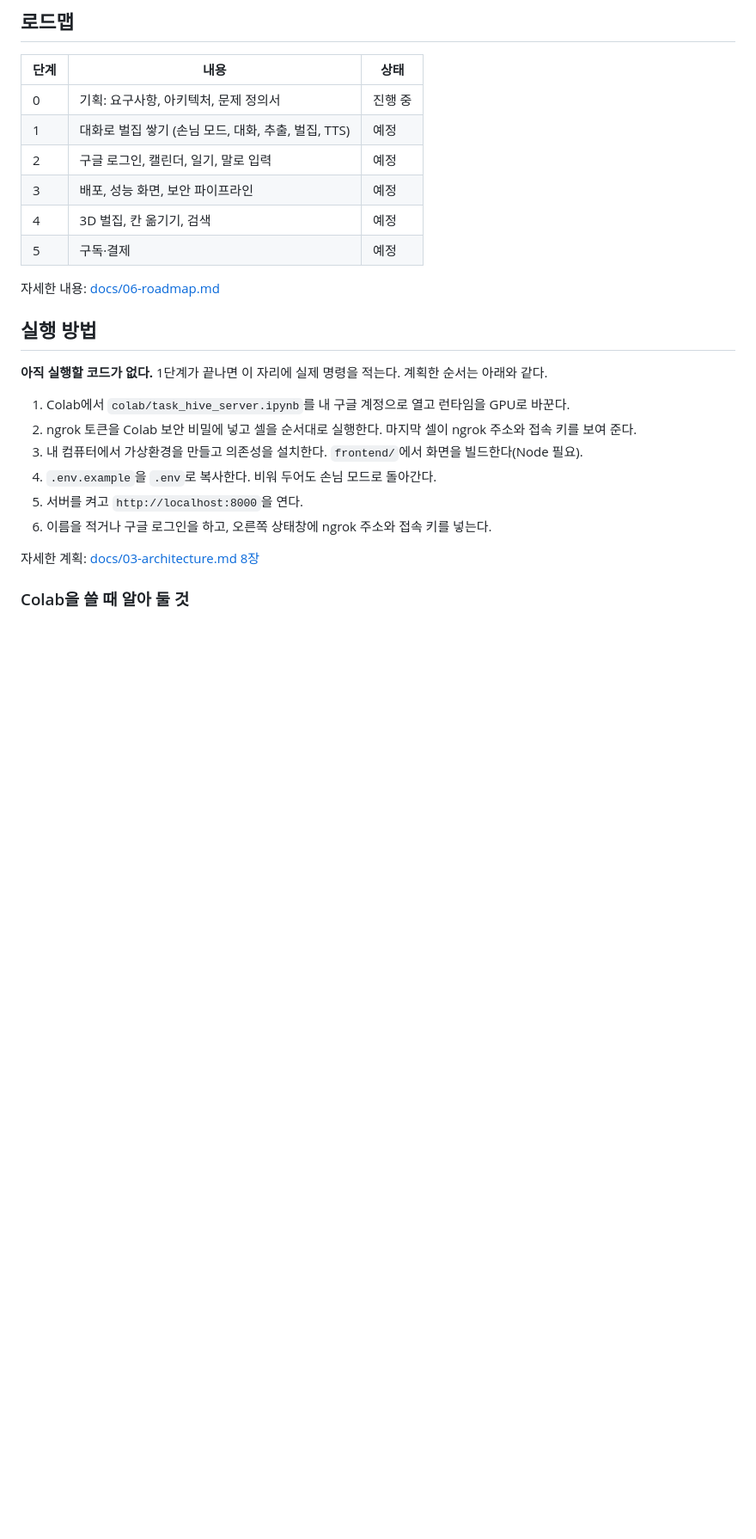
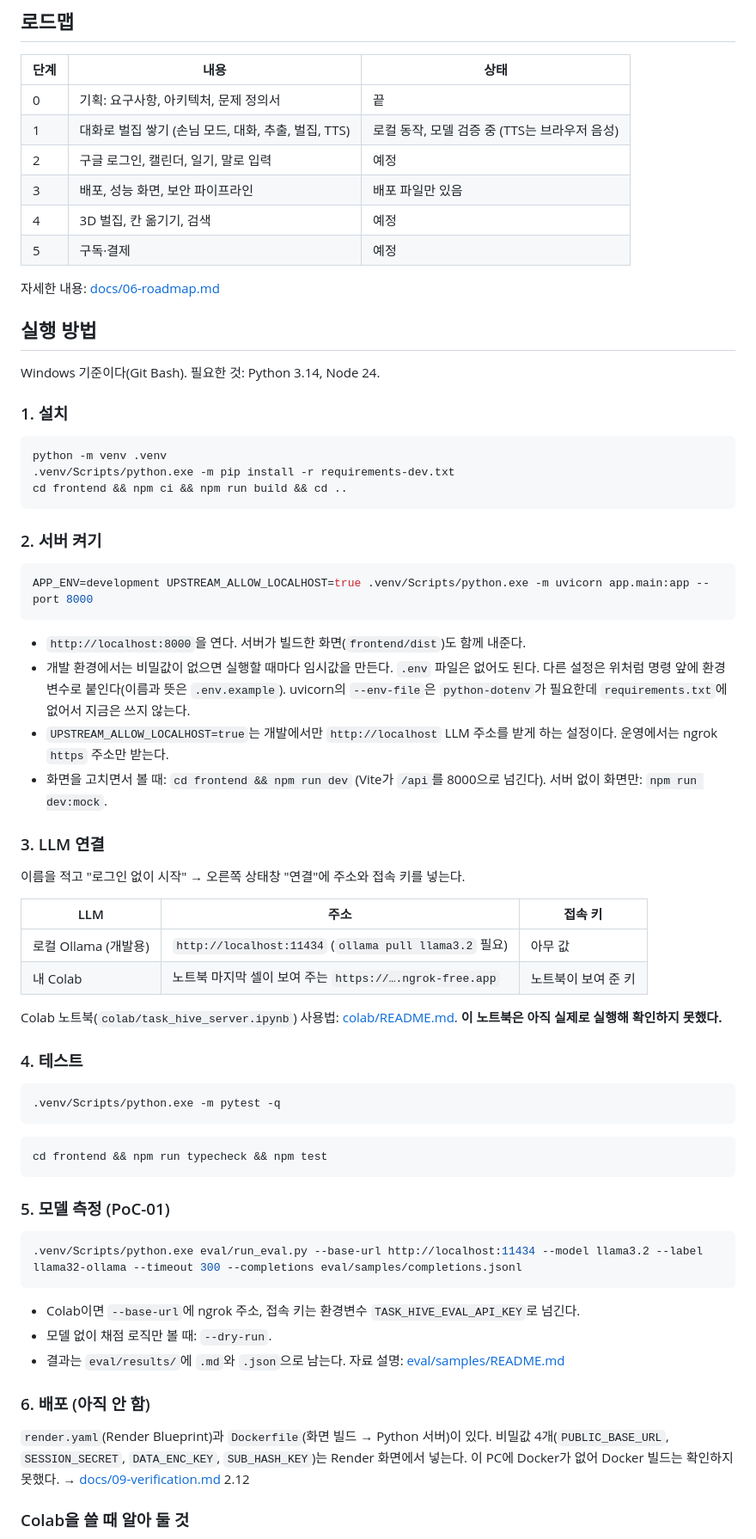
Before and after one commit to eple-lab/task-hive, a Markdown page: README.md, the part around one of its changes. Shown at 86% size. GitHub-like rendering; blank space fills up the shorter version.

````diff
--- a/README.md
+++ b/README.md
@@ -109,10 +140,10 @@ flowchart LR
 
 | 단계 | 내용 | 상태 |
 |---|---|---|
-| 0 | 기획: 요구사항, 아키텍처, 문제 정의서 | 진행 중 |
-| 1 | 대화로 벌집 쌓기 (손님 모드, 대화, 추출, 벌집, TTS) | 예정 |
+| 0 | 기획: 요구사항, 아키텍처, 문제 정의서 | 끝 |
+| 1 | 대화로 벌집 쌓기 (손님 모드, 대화, 추출, 벌집, TTS) | 로컬 동작, 모델 검증 중 (TTS는 브라우저 음성) |
 | 2 | 구글 로그인, 캘린더, 일기, 말로 입력 | 예정 |
-| 3 | 배포, 성능 화면, 보안 파이프라인 | 예정 |
+| 3 | 배포, 성능 화면, 보안 파이프라인 | 배포 파일만 있음 |
 | 4 | 3D 벌집, 칸 옮기기, 검색 | 예정 |
 | 5 | 구독·결제 | 예정 |
 
@@ -120,16 +151,61 @@ flowchart LR
 
 ## 실행 방법
 
-**아직 실행할 코드가 없다.** 1단계가 끝나면 이 자리에 실제 명령을 적는다. 계획한 순서는 아래와 같다.
+Windows 기준이다(Git Bash). 필요한 것: Python 3.14, Node 24.
 
-1. Colab에서 `colab/task_hive_server.ipynb`를 내 구글 계정으로 열고 런타임을 GPU로 바꾼다.
-2. ngrok 토큰을 Colab 보안 비밀에 넣고 셀을 순서대로 실행한다. 마지막 셀이 ngrok 주소와 접속 키를 보여 준다.
-3. 내 컴퓨터에서 가상환경을 만들고 의존성을 설치한다. `frontend/`에서 화면을 빌드한다(Node 필요).
-4. `.env.example`을 `.env`로 복사한다. 비워 두어도 손님 모드로 돌아간다.
-5. 서버를 켜고 `http://localhost:8000`을 연다.
-6. 이름을 적거나 구글 로그인을 하고, 오른쪽 상태창에 ngrok 주소와 접속 키를 넣는다.
+### 1. 설치
 
-자세한 계획: [docs/03-architecture.md 8장](docs/03-architecture.md)
+```bash
+python -m venv .venv
+.venv/Scripts/python.exe -m pip install -r requirements-dev.txt
+cd frontend && npm ci && npm run build && cd ..
+```
+
+### 2. 서버 켜기
+
+```bash
+APP_ENV=development UPSTREAM_ALLOW_LOCALHOST=true .venv/Scripts/python.exe -m uvicorn app.main:app --port 8000
+```
+
+- `http://localhost:8000`을 연다. 서버가 빌드한 화면(`frontend/dist`)도 함께 내준다.
+- 개발 환경에서는 비밀값이 없으면 실행할 때마다 임시값을 만든다. `.env` 파일은 없어도 된다. 다른 설정은 위처럼 명령 앞에 환경변수로 붙인다(이름과 뜻은 `.env.example`). uvicorn의 `--env-file`은 `python-dotenv`가 필요한데 `requirements.txt`에 없어서 지금은 쓰지 않는다.
+- `UPSTREAM_ALLOW_LOCALHOST=true`는 개발에서만 `http://localhost` LLM 주소를 받게 하는 설정이다. 운영에서는 ngrok `https` 주소만 받는다.
+- 화면을 고치면서 볼 때: `cd frontend && npm run dev` (Vite가 `/api`를 8000으로 넘긴다). 서버 없이 화면만: `npm run dev:mock`.
+
+### 3. LLM 연결
+
+이름을 적고 "로그인 없이 시작" → 오른쪽 상태창 "연결"에 주소와 접속 키를 넣는다.
+
+| LLM | 주소 | 접속 키 |
+|---|---|---|
+| 로컬 Ollama (개발용) | `http://localhost:11434` (`ollama pull llama3.2` 필요) | 아무 값 |
+| 내 Colab | 노트북 마지막 셀이 보여 주는 `https://….ngrok-free.app` | 노트북이 보여 준 키 |
+
+Colab 노트북(`colab/task_hive_server.ipynb`) 사용법: [colab/README.md](colab/README.md). **이 노트북은 아직 실제로 실행해 확인하지 못했다.**
+
+### 4. 테스트
+
+```bash
+.venv/Scripts/python.exe -m pytest -q
+```
+
+```bash
+cd frontend && npm run typecheck && npm test
+```
+
+### 5. 모델 측정 (PoC-01)
+
+```bash
+.venv/Scripts/python.exe eval/run_eval.py --base-url http://localhost:11434 --model llama3.2 --label llama32-ollama --timeout 300 --completions eval/samples/completions.jsonl
+```
+
+- Colab이면 `--base-url`에 ngrok 주소, 접속 키는 환경변수 `TASK_HIVE_EVAL_API_KEY`로 넘긴다.
+- 모델 없이 채점 로직만 볼 때: `--dry-run`.
+- 결과는 `eval/results/`에 `.md`와 `.json`으로 남는다. 자료 설명: [eval/samples/README.md](eval/samples/README.md)
+
+### 6. 배포 (아직 안 함)
+
+`render.yaml`(Render Blueprint)과 `Dockerfile`(화면 빌드 → Python 서버)이 있다. 비밀값 4개(`PUBLIC_BASE_URL`, `SESSION_SECRET`, `DATA_ENC_KEY`, `SUB_HASH_KEY`)는 Render 화면에서 넣는다. 이 PC에 Docker가 없어 Docker 빌드는 확인하지 못했다. → [docs/09-verification.md](docs/09-verification.md) 2.12
 
 ### Colab을 쓸 때 알아 둘 것
 
````
Also changed, not shown: other parts of README.md (+43 -12 lines), docs/images/01-start.jpg (added), docs/images/02-chat-extracting.jpg (added), docs/images/03-candidate.jpg (added), docs/images/04-hive.jpg (added).
